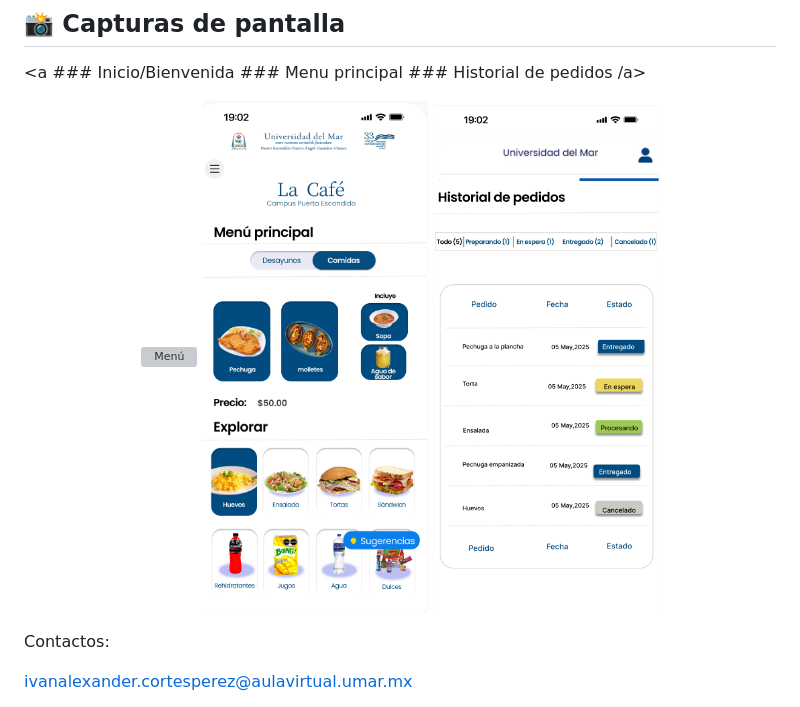
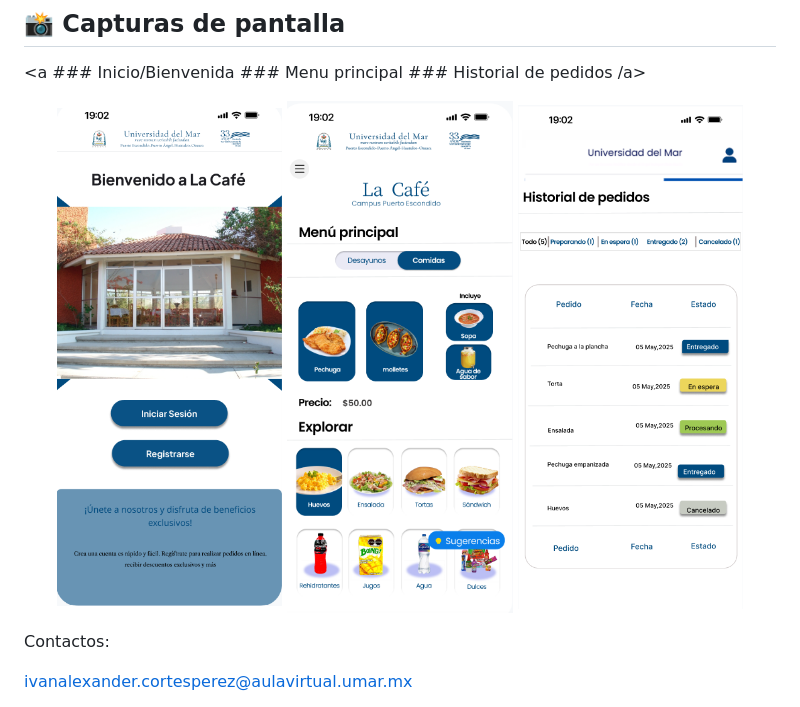
Before and after one commit to Heriberthou/ProyectoTW, a Markdown page: README.md, the part around the change. Rendered like a GitHub page; grey boxes are pictures that could not be loaded.

```diff
--- a/README.md
+++ b/README.md
@@ -77,7 +77,7 @@ Explora las funcionalidades:
 
  <a ### Inicio/Bienvenida                       ### Menu principal                           ### Historial de pedidos /a>
 <p align="center">
-  <img src="imagenes/muestraCapturaPantalla.png" alt="Menú" width="30%"/>
+  <img src="imagenes/inicio.png" alt="Menú" width="30%"/>
   <img src="imagenes/principal.png" alt="Pedido" width="30%"/>
   <img src="imagenes/historial.png" alt="Sugerencia" width="30%"/>
 </p>
```
